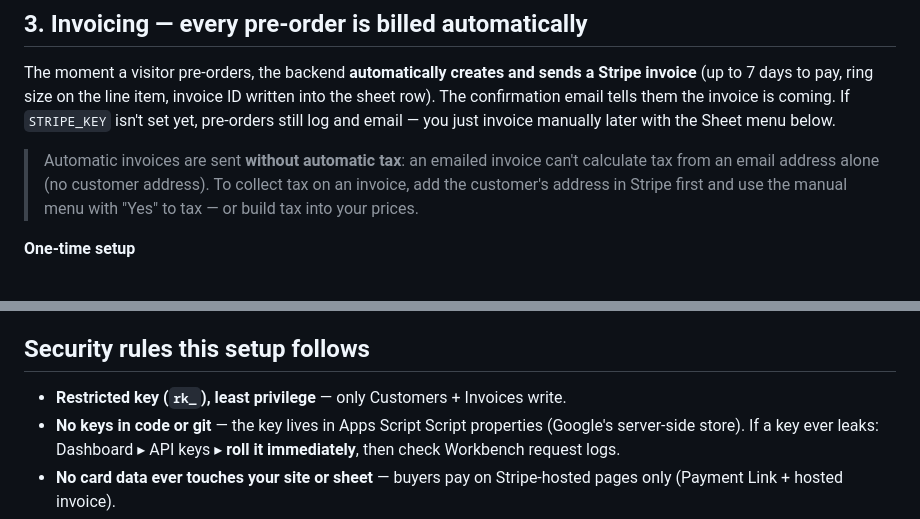
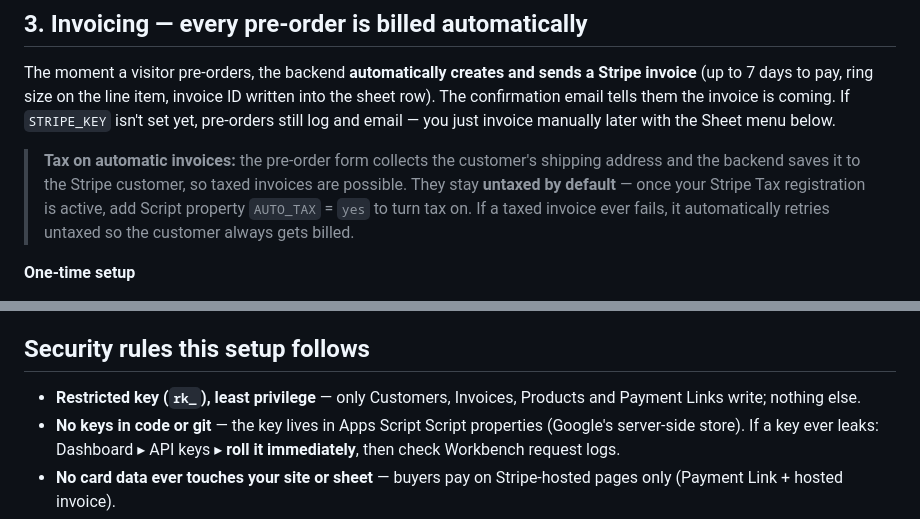
Before and after one commit to dame-hub/Spoiled-and-Iced-, a Markdown page: STRIPE.md, 2 parts joined by grey strips. GitHub-like rendering.

Commit message:
Docs: taxed auto-invoices now possible via AUTO_TAX; key scope note
Co-Authored-By: Claude Opus 5 <noreply@anthropic.com>
Claude-Session: https://claude.ai/code/session_01K26nhTfYhuCqmNdnzRg8GA

```diff
--- a/STRIPE.md
+++ b/STRIPE.md
@@ -66,10 +66,12 @@ written into the sheet row). The confirmation email tells them the invoice is
 coming. If `STRIPE_KEY` isn't set yet, pre-orders still log and email — you
 just invoice manually later with the Sheet menu below.
 
-> Automatic invoices are sent **without automatic tax**: an emailed invoice
-> can't calculate tax from an email address alone (no customer address). To
-> collect tax on an invoice, add the customer's address in Stripe first and
-> use the manual menu with "Yes" to tax — or build tax into your prices.
+> **Tax on automatic invoices:** the pre-order form collects the customer's
+> shipping address and the backend saves it to the Stripe customer, so taxed
+> invoices are possible. They stay **untaxed by default** — once your Stripe
+> Tax registration is active, add Script property `AUTO_TAX` = `yes` to turn
+> tax on. If a taxed invoice ever fails, it automatically retries untaxed so
+> the customer always gets billed.
 
 **One-time setup**
 
@@ -119,7 +121,8 @@ just invoice manually later with the Sheet menu below.
 
 ## Security rules this setup follows
 
-- **Restricted key (`rk_`), least privilege** — only Customers + Invoices write.
+- **Restricted key (`rk_`), least privilege** — only Customers, Invoices,
+  Products and Payment Links write; nothing else.
 - **No keys in code or git** — the key lives in Apps Script Script properties
   (Google's server-side store). If a key ever leaks: Dashboard ▸ API keys ▸
   **roll it immediately**, then check Workbench request logs.
```
